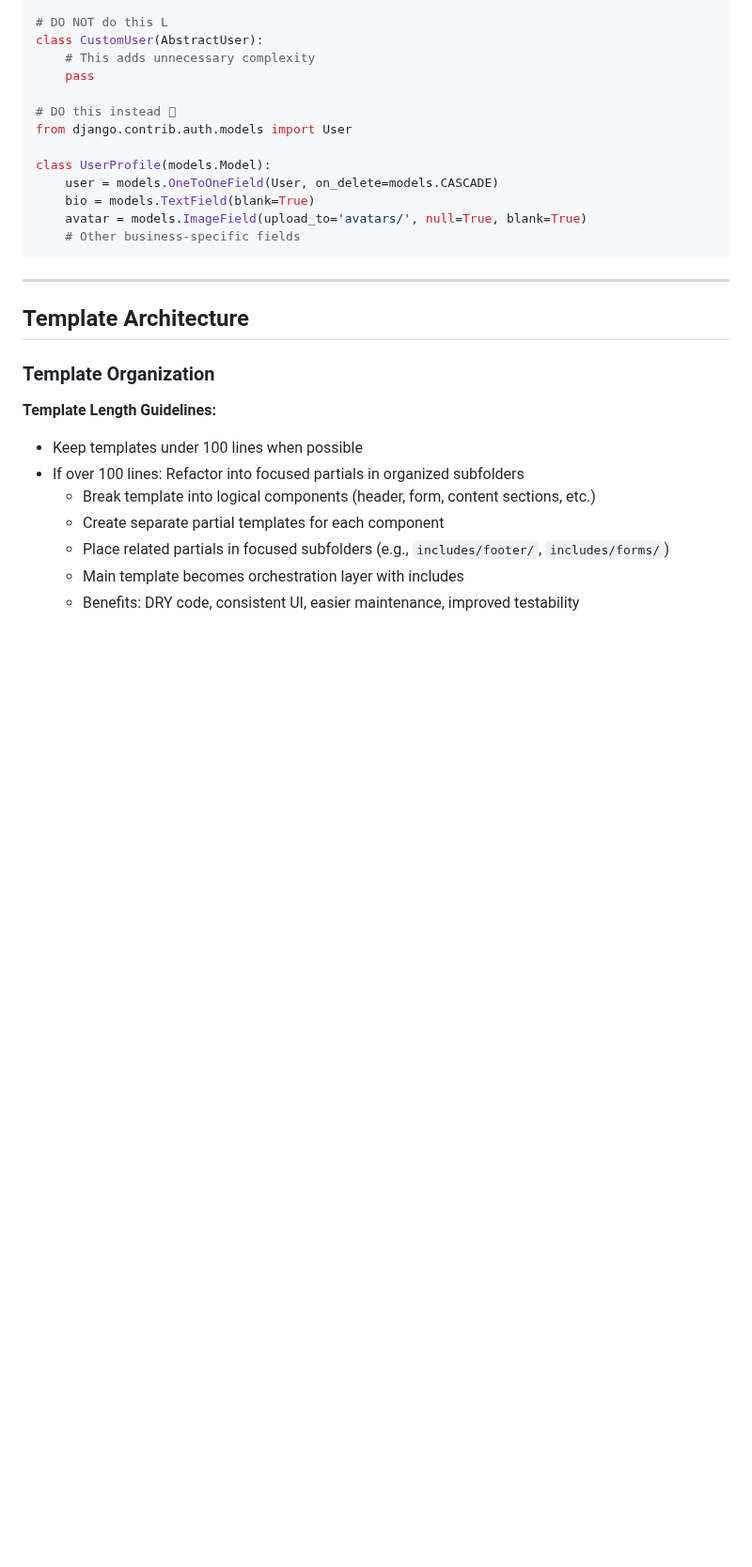
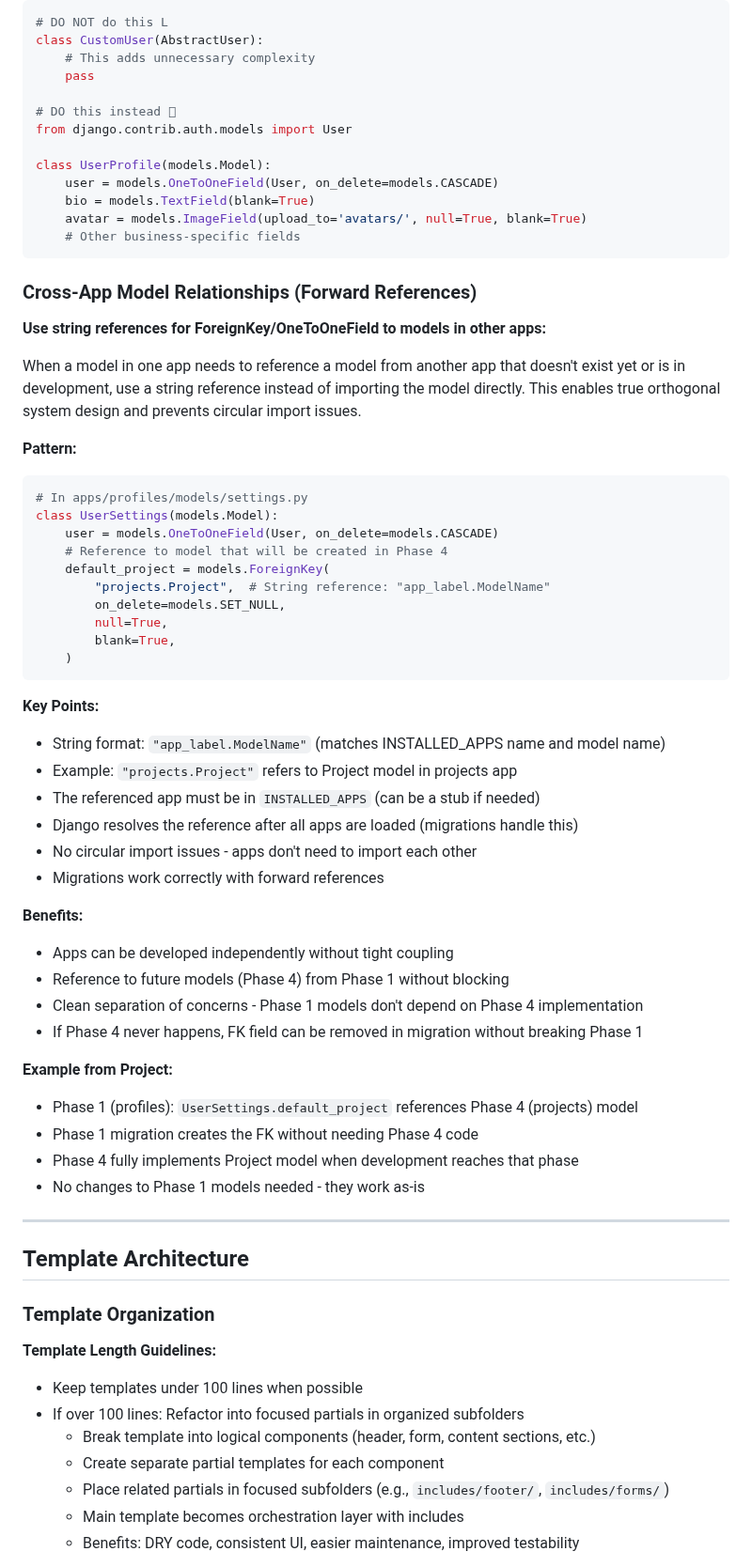
Before and after one commit to prodigisoftwares/aiiabox, a Markdown page: CLAUDE.md, the part around one of its changes. Shown at 94% size. Drawn GitHub-style; blank space fills up the shorter version.

Commit message:
Issue #2 - Add docs

````diff
--- a/CLAUDE.md
+++ b/CLAUDE.md
@@ -566,6 +579,50 @@ class UserProfile(models.Model):
     avatar = models.ImageField(upload_to='avatars/', null=True, blank=True)
     # Other business-specific fields
 ```
+
+### Cross-App Model Relationships (Forward References)
+
+**Use string references for ForeignKey/OneToOneField to models in other apps:**
+
+When a model in one app needs to reference a model from another app that doesn't exist yet or is in development, use a string reference instead of importing the model directly. This enables true orthogonal system design and prevents circular import issues.
+
+**Pattern:**
+
+```python
+# In apps/profiles/models/settings.py
+class UserSettings(models.Model):
+    user = models.OneToOneField(User, on_delete=models.CASCADE)
+    # Reference to model that will be created in Phase 4
+    default_project = models.ForeignKey(
+        "projects.Project",  # String reference: "app_label.ModelName"
+        on_delete=models.SET_NULL,
+        null=True,
+        blank=True,
+    )
+```
+
+**Key Points:**
+
+- String format: `"app_label.ModelName"` (matches INSTALLED_APPS name and model name)
+- Example: `"projects.Project"` refers to Project model in projects app
+- The referenced app must be in `INSTALLED_APPS` (can be a stub if needed)
+- Django resolves the reference after all apps are loaded (migrations handle this)
+- No circular import issues - apps don't need to import each other
+- Migrations work correctly with forward references
+
+**Benefits:**
+
+- Apps can be developed independently without tight coupling
+- Reference to future models (Phase 4) from Phase 1 without blocking
+- Clean separation of concerns - Phase 1 models don't depend on Phase 4 implementation
+- If Phase 4 never happens, FK field can be removed in migration without breaking Phase 1
+
+**Example from Project:**
+
+- Phase 1 (profiles): `UserSettings.default_project` references Phase 4 (projects) model
+- Phase 1 migration creates the FK without needing Phase 4 code
+- Phase 4 fully implements Project model when development reaches that phase
+- No changes to Phase 1 models needed - they work as-is
 
 ---
 
````
Also changed, not shown: other parts of CLAUDE.md (+22 -4 lines).
